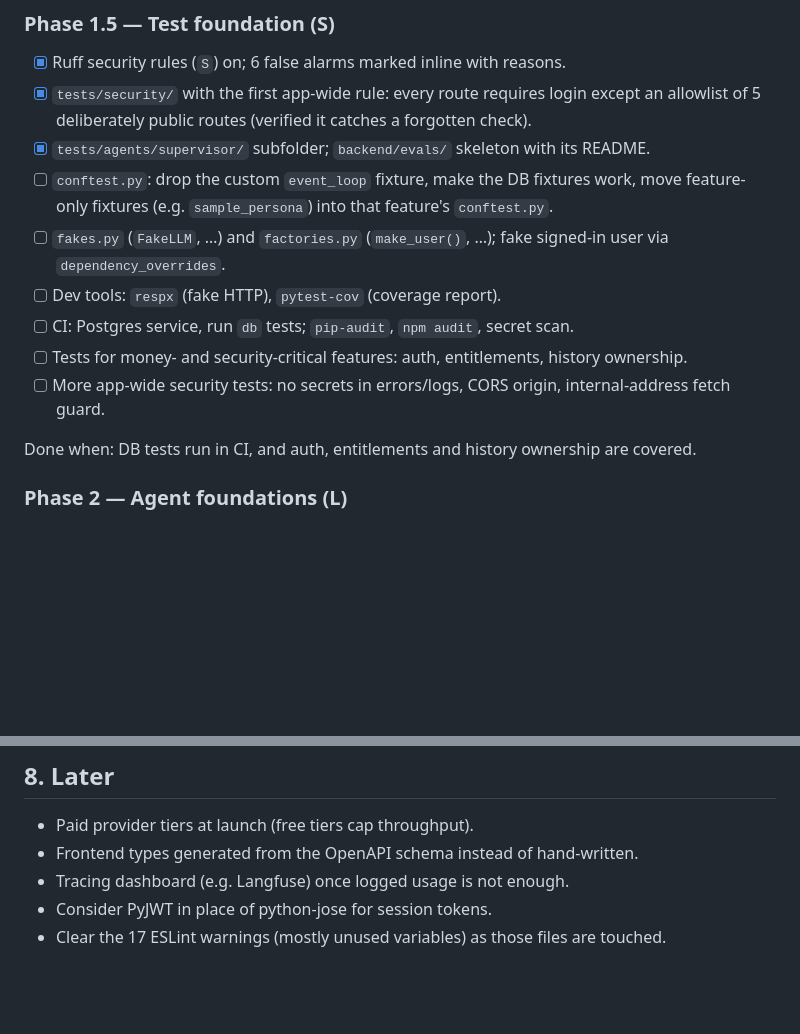
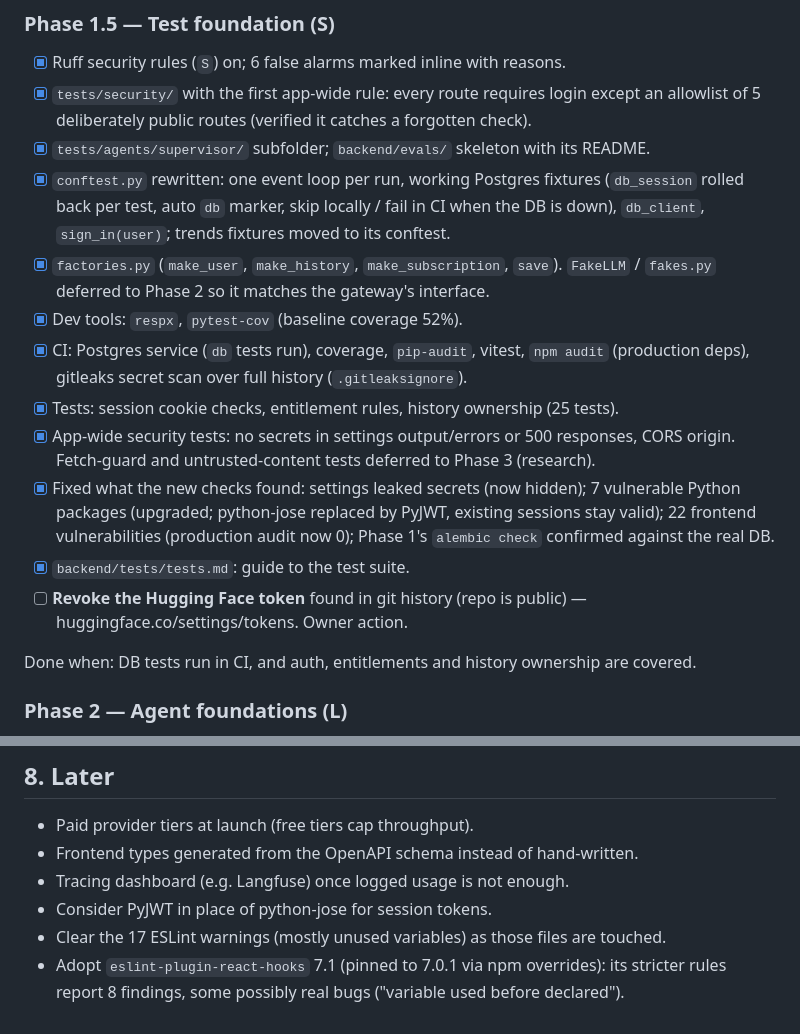
Before and after one commit to Creatorsai-Lab/cupid, a Markdown page: dev_resources/updated_version_plan.md, 2 parts joined by grey strips. GitHub-like rendering; blank space fills up the shorter version.

Commit message:
docs: update tests.md and the plan for Phase 1.5
Co-Authored-By: Claude Opus 5.5 <noreply@anthropic.com>

```diff
--- a/dev_resources/updated_version_plan.md
+++ b/dev_resources/updated_version_plan.md
@@ -484,15 +484,24 @@ Docker was off for autogenerate); tests unchanged; the app starts and serves its
 - [x] `tests/security/` with the first app-wide rule: every route requires login except an
       allowlist of 5 deliberately public routes (verified it catches a forgotten check).
 - [x] `tests/agents/supervisor/` subfolder; `backend/evals/` skeleton with its README.
-- [ ] `conftest.py`: drop the custom `event_loop` fixture, make the DB fixtures work, move
-      feature-only fixtures (e.g. `sample_persona`) into that feature's `conftest.py`.
-- [ ] `fakes.py` (`FakeLLM`, …) and `factories.py` (`make_user()`, …); fake signed-in user
-      via `dependency_overrides`.
-- [ ] Dev tools: `respx` (fake HTTP), `pytest-cov` (coverage report).
-- [ ] CI: Postgres service, run `db` tests; `pip-audit`, `npm audit`, secret scan.
-- [ ] Tests for money- and security-critical features: auth, entitlements, history ownership.
-- [ ] More app-wide security tests: no secrets in errors/logs, CORS origin, internal-address
-      fetch guard.
+- [x] `conftest.py` rewritten: one event loop per run, working Postgres fixtures
+      (`db_session` rolled back per test, auto `db` marker, skip locally / fail in CI when
+      the DB is down), `db_client`, `sign_in(user)`; trends fixtures moved to its conftest.
+- [x] `factories.py` (`make_user`, `make_history`, `make_subscription`, `save`).
+      `FakeLLM` / `fakes.py` deferred to Phase 2 so it matches the gateway's interface.
+- [x] Dev tools: `respx`, `pytest-cov` (baseline coverage 52%).
+- [x] CI: Postgres service (`db` tests run), coverage, `pip-audit`, vitest, `npm audit`
+      (production deps), gitleaks secret scan over full history (`.gitleaksignore`).
+- [x] Tests: session cookie checks, entitlement rules, history ownership (25 tests).
+- [x] App-wide security tests: no secrets in settings output/errors or 500 responses,
+      CORS origin. Fetch-guard and untrusted-content tests deferred to Phase 3 (research).
+- [x] Fixed what the new checks found: settings leaked secrets (now hidden); 7 vulnerable
+      Python packages (upgraded; python-jose replaced by PyJWT, existing sessions stay
+      valid); 22 frontend vulnerabilities (production audit now 0); Phase 1's
+      `alembic check` confirmed against the real DB.
+- [x] `backend/tests/tests.md`: guide to the test suite.
+- [ ] **Revoke the Hugging Face token** found in git history (repo is public) —
+      huggingface.co/settings/tokens. Owner action.
 
 Done when: DB tests run in CI, and auth, entitlements and history ownership are covered.
 
@@ -584,3 +593,5 @@ Done when: agreed latency and token targets are met.
 - Tracing dashboard (e.g. Langfuse) once logged usage is not enough.
 - Consider PyJWT in place of python-jose for session tokens.
 - Clear the 17 ESLint warnings (mostly unused variables) as those files are touched.
+- Adopt `eslint-plugin-react-hooks` 7.1 (pinned to 7.0.1 via npm overrides): its stricter
+  rules report 8 findings, some possibly real bugs ("variable used before declared").
```
Also changed, not shown: 1 other file.
